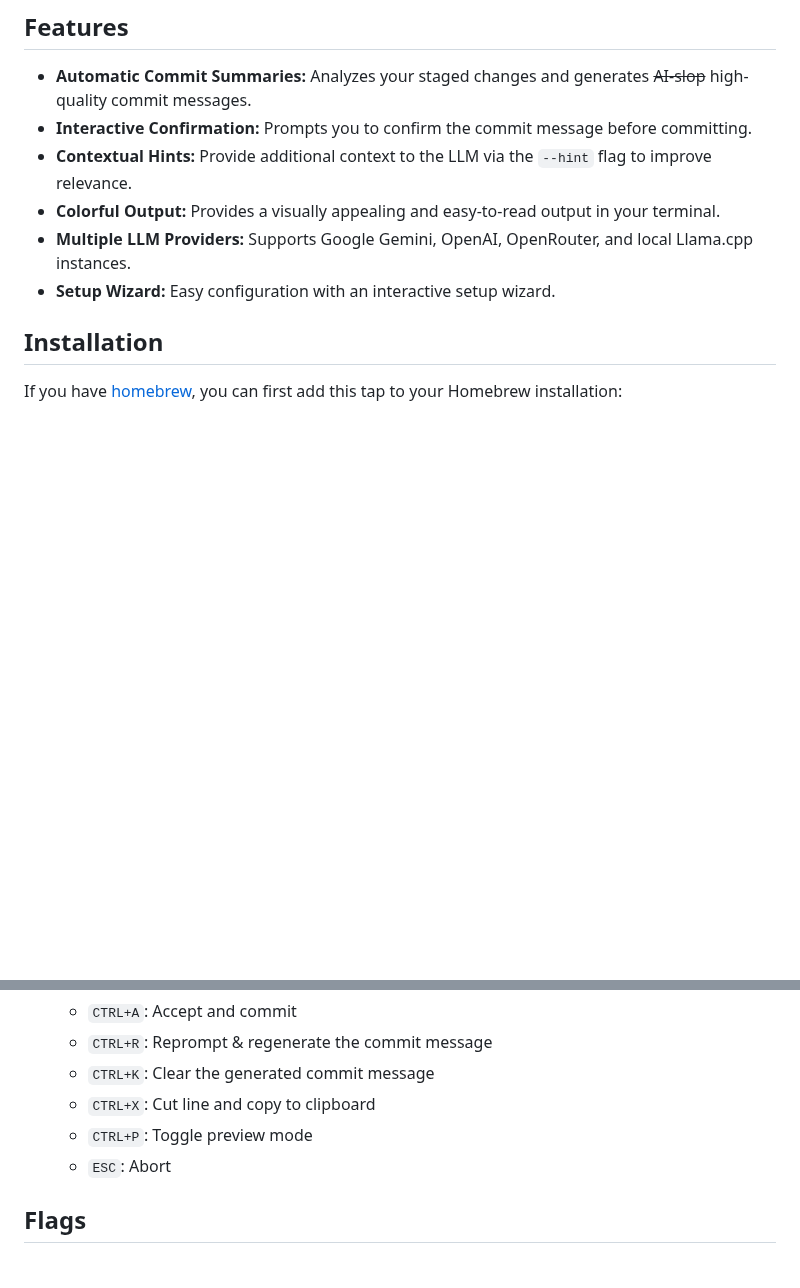
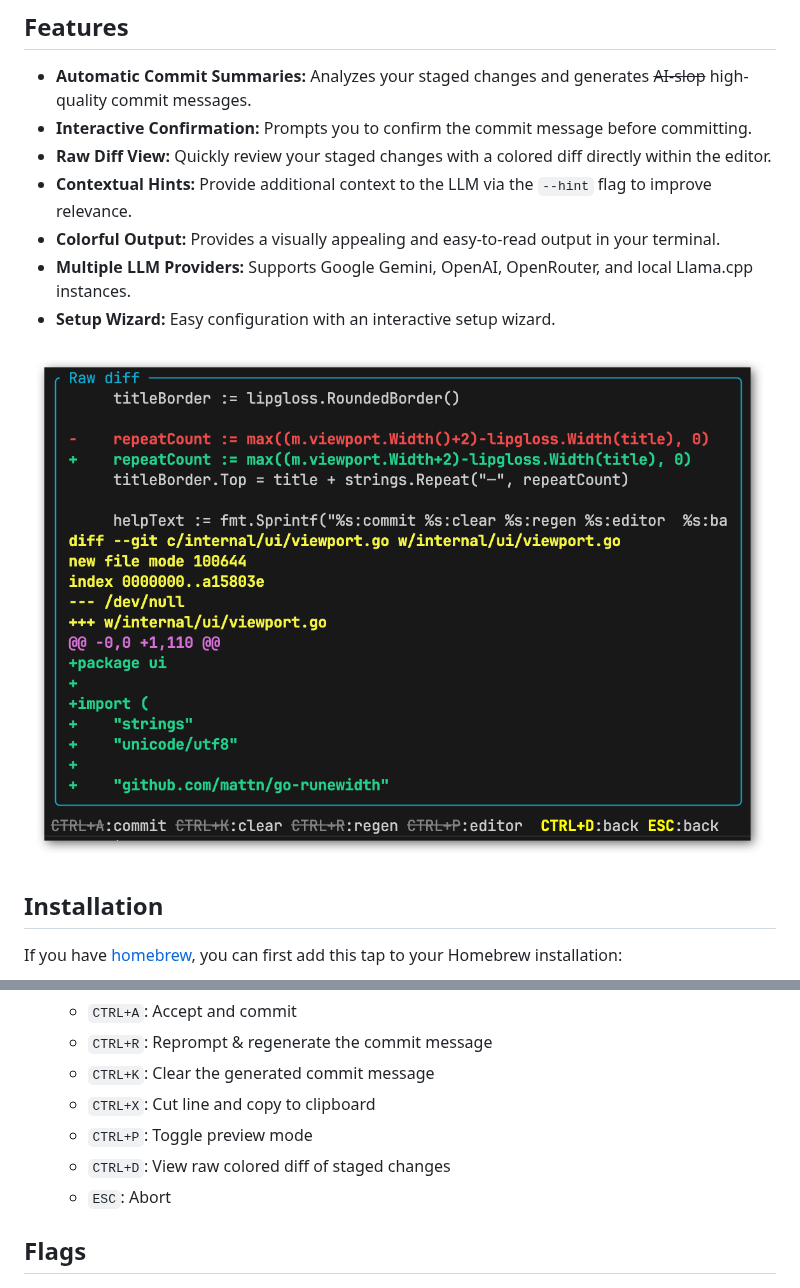
Before and after one commit to rm-hull/git-commit-summary, a Markdown page: README.md, 2 parts joined by grey strips. GitHub-like rendering; pictures changed too: docs/diff_view.png (added); blank space fills up the shorter version.

Commit message:
docs: add documentation for raw diff view feature
- Added "Raw Diff View" to the features list in README.md.
- Included `diff_view.png` screenshot to illustrate the feature.
- Documented `CTRL+D` shortcut for accessing the diff view in the usage
section.

```diff
--- a/README.md
+++ b/README.md
@@ -8,10 +8,13 @@ Tired of writing git commit messages? This tool uses AI ✨ to automatically gen
 
 - **Automatic Commit Summaries:** Analyzes your staged changes and generates ~~AI-slop~~ high-quality commit messages.
 - **Interactive Confirmation:** Prompts you to confirm the commit message before committing.
+- **Raw Diff View:** Quickly review your staged changes with a colored diff directly within the editor.
 - **Contextual Hints:** Provide additional context to the LLM via the `--hint` flag to improve relevance.
 - **Colorful Output:** Provides a visually appealing and easy-to-read output in your terminal.
 - **Multiple LLM Providers:** Supports Google Gemini, OpenAI, OpenRouter, and local Llama.cpp instances.
 - **Setup Wizard:** Easy configuration with an interactive setup wizard.
+
+![diff_view](./docs/diff_view.png)
 
 ## Installation
 
@@ -96,6 +99,7 @@ LLAMACPP_MODEL="Meta-Llama-3.1-8B-Instruct-Q4_K_M"
     - `CTRL+K`: Clear the generated commit message
     - `CTRL+X`: Cut line and copy to clipboard
     - `CTRL+P`: Toggle preview mode
+    - `CTRL+D`: View raw colored diff of staged changes
     - `ESC`: Abort
 
 ## Flags
```
